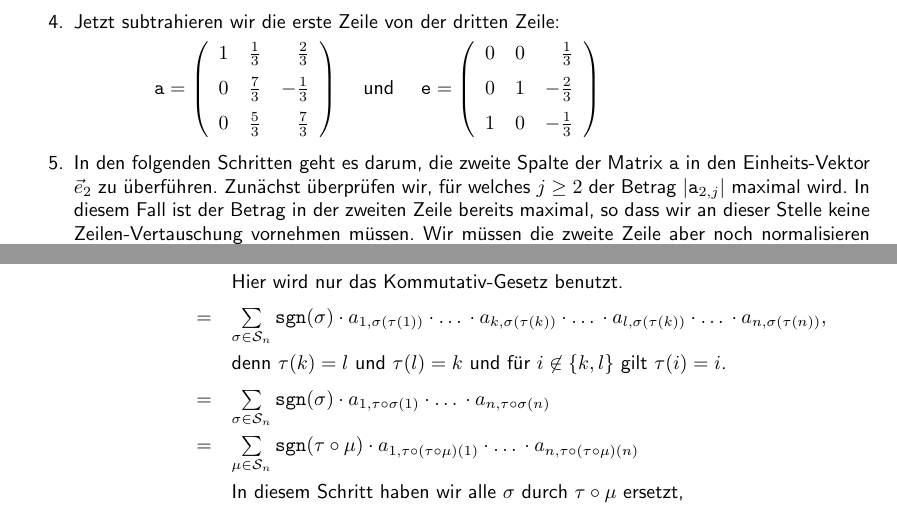
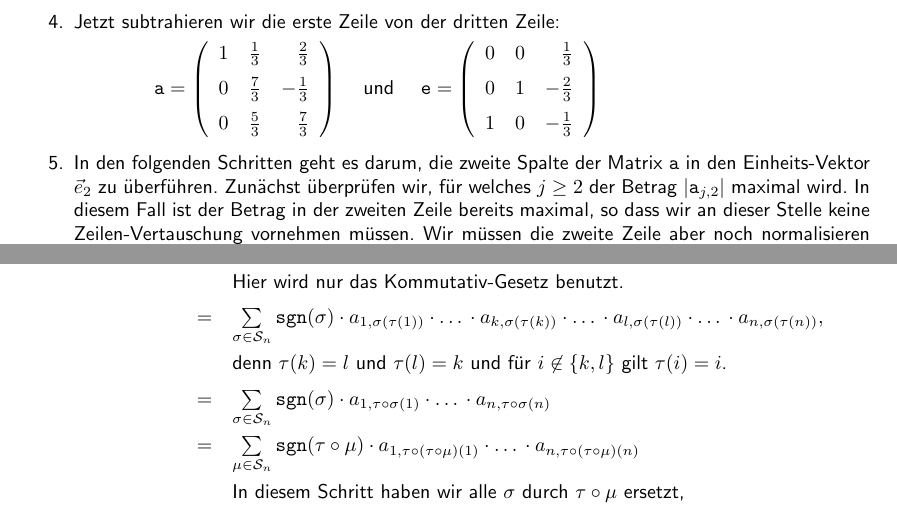
Before and after one commit to karlstroetmann/Lineare-Algebra, a LaTeX thesis (Script/lineare-algebra.tex, which reads Script/determinanten.tex): two parts of pages 159 and 174 of 192, joined at a grey line, cut so that both start at the same text. The pictures show the PDF file Script/lineare-algebra.pdf that the author committed with the source.

Commit message:
some typos

```diff
--- a/Script/determinanten.tex
+++ b/Script/determinanten.tex
@@ -1093,7 +1093,7 @@ $
 & & \mbox{Hier wird nur das Kommutativ-Gesetz benutzt.} \\[0.2cm]
 & = &
  \sum\limits_{\sigma \in \mathcal{S}_n} \mathtt{sgn}(\sigma) \cdot a_{1,\sigma(\tau(1))} \cdot \mbox{$\dots$} \cdot a_{k,\sigma(\tau(k))}
-            \cdot \mbox{$\dots$} \cdot a_{l,\sigma(\tau(k))} \cdot \mbox{$\dots$} \cdot
+            \cdot \mbox{$\dots$} \cdot a_{l,\sigma(\tau(l))} \cdot \mbox{$\dots$} \cdot
             a_{n,\sigma(\tau(n))}, \\[0.4cm]
 & & \mbox{denn $\tau(k) = l$ und $\tau(l) = k$ und f\"ur $i \not\in \{k,l\}$ gilt $\tau(i) = i$.} \\[0.2cm]
 & = &
```
Also changed, not shown: Script/lineare-abbildungen.tex (+1 -1 lines), Script/lineare-algebra.pdf, 2 other files.
